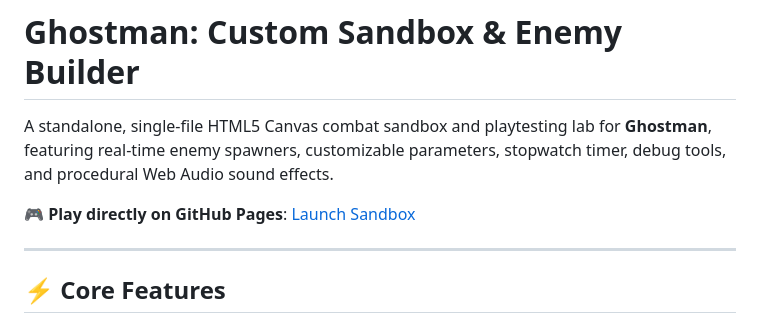
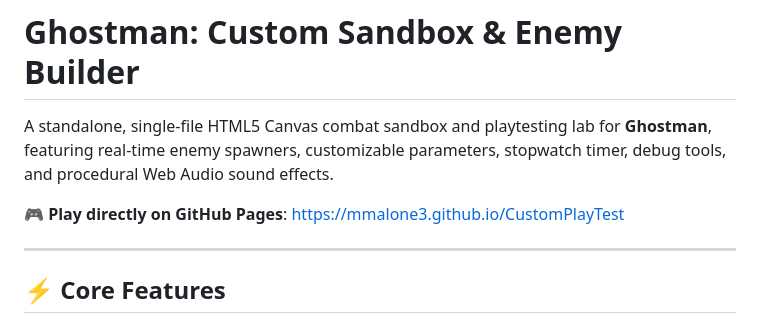
Before and after one commit to mmalone3/CustomPlayTest, a Markdown page: README.md, the part around the change. GitHub-like rendering.

Commit message:
Fix GitHub Pages link formatting in README
Updated the link format for the GitHub Pages launch.

```diff
--- a/README.md
+++ b/README.md
@@ -2,7 +2,7 @@
 
 A standalone, single-file HTML5 Canvas combat sandbox and playtesting lab for **Ghostman**, featuring real-time enemy spawners, customizable parameters, stopwatch timer, debug tools, and procedural Web Audio sound effects.
 
-🎮 **Play directly on GitHub Pages**: [Launch Sandbox](https://mmalone3.github.io/CustomPlayTest/)
+🎮 **Play directly on GitHub Pages**: https://mmalone3.github.io/CustomPlayTest
 
 ---
 
```
